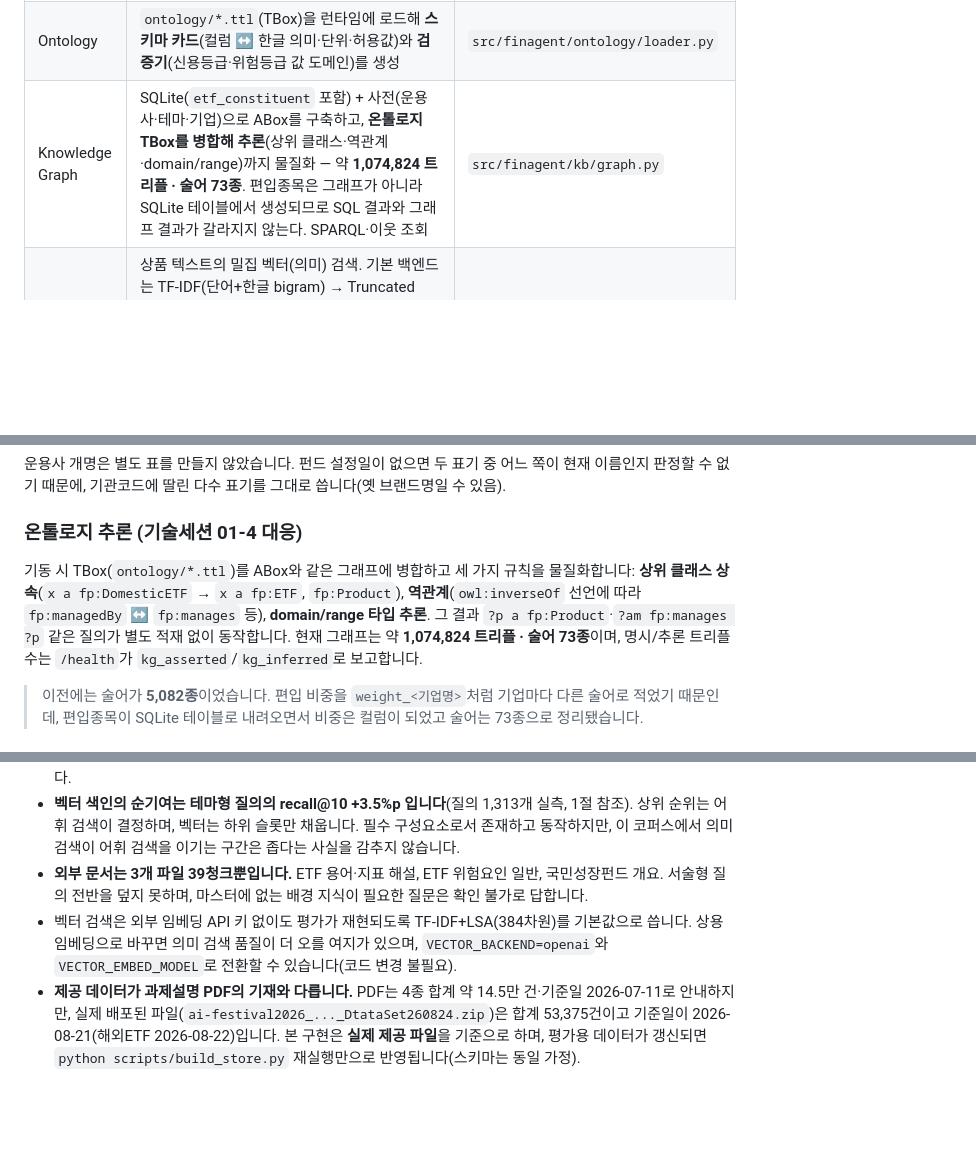
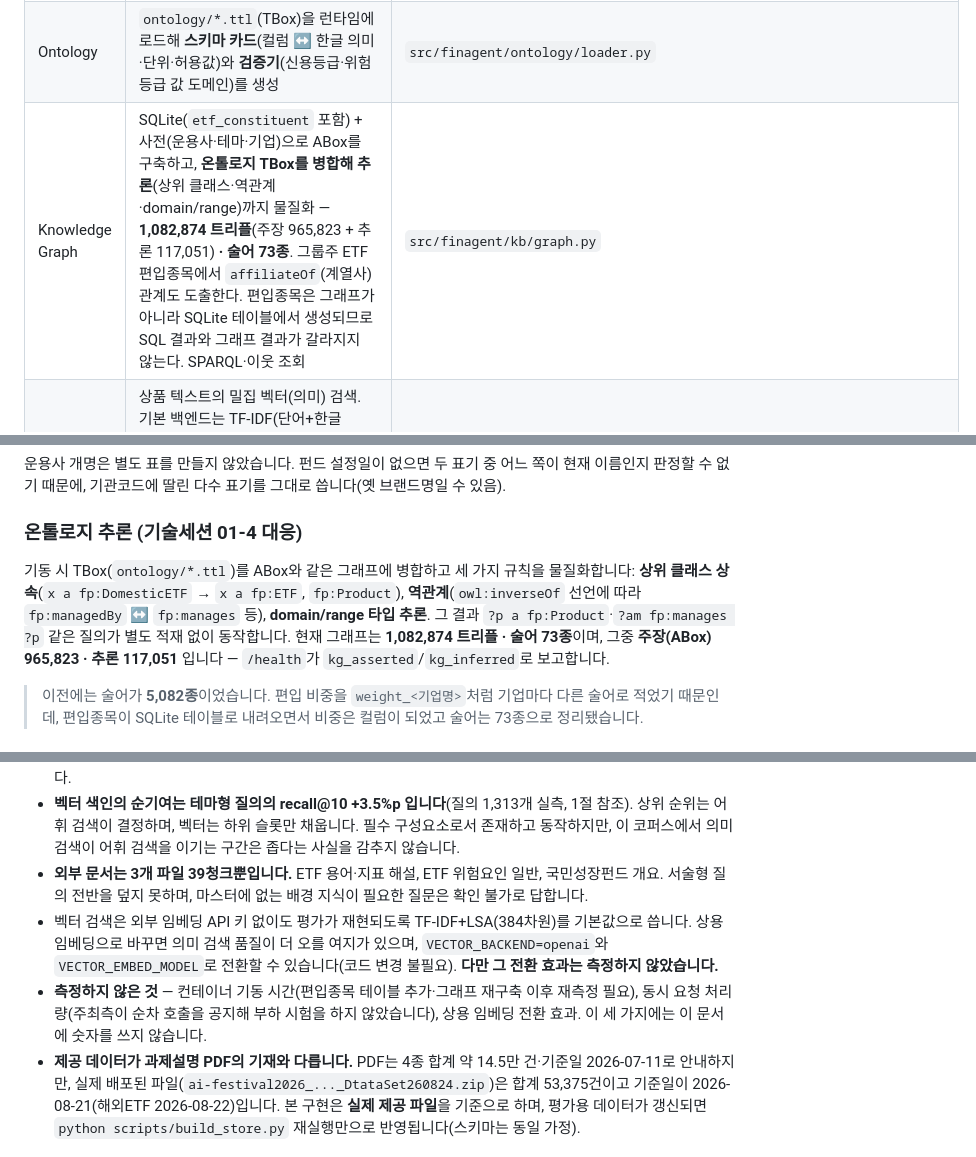
Before and after one commit to heon-1219/tradingDecisionAgent, a Markdown page: README.md, 3 parts joined by grey strips. GitHub-like rendering; blank space fills up the shorter version.

```diff
--- a/README.md
+++ b/README.md
@@ -48,7 +48,7 @@ flowchart LR
 |---|---|---|
 | ETL | Excel 마스터 + 편입종목 CSV → SQLite(`data/store/products.db`). 날짜 ISO 변환, 판매가능 플래그, 펀드 패밀리 키, 운용사 정규화(기관코드 유래), **뷰 5개 · 215 컬럼 전량 노출** | `src/finagent/etl/` |
 | Ontology | `ontology/*.ttl`(TBox)을 런타임에 로드해 **스키마 카드**(컬럼 ↔ 한글 의미·단위·허용값)와 **검증기**(신용등급·위험등급 값 도메인)를 생성 | `src/finagent/ontology/loader.py` |
-| Knowledge Graph | SQLite(`etf_constituent` 포함) + 사전(운용사·테마·기업)으로 ABox를 구축하고, **온톨로지 TBox를 병합해 추론**(상위 클래스·역관계·domain/range)까지 물질화 — 약 **1,074,824 트리플 · 술어 73종**. 편입종목은 그래프가 아니라 SQLite 테이블에서 생성되므로 SQL 결과와 그래프 결과가 갈라지지 않는다. SPARQL·이웃 조회 | `src/finagent/kb/graph.py` |
+| Knowledge Graph | SQLite(`etf_constituent` 포함) + 사전(운용사·테마·기업)으로 ABox를 구축하고, **온톨로지 TBox를 병합해 추론**(상위 클래스·역관계·domain/range)까지 물질화 — **1,082,874 트리플**(주장 965,823 + 추론 117,051) **· 술어 73종**. 그룹주 ETF 편입종목에서 `affiliateOf`(계열사) 관계도 도출한다. 편입종목은 그래프가 아니라 SQLite 테이블에서 생성되므로 SQL 결과와 그래프 결과가 갈라지지 않는다. SPARQL·이웃 조회 | `src/finagent/kb/graph.py` |
 | Vector Index | 상품 텍스트의 밀집 벡터(의미) 검색. 기본 백엔드는 TF-IDF(단어+한글 bigram) → Truncated SVD 384차원 → 코사인 유사도로, **임베딩 API 키 없이 결정적으로 동작**. `VECTOR_BACKEND=openai`로 임베딩 API 전환 가능 | `src/finagent/kb/vector.py` |
 | Lexical Index | BM25 + 한글 음절 bigram, 정확 상품명 부스트. 엔티티 해석기(정확 일치/유사 후보/기업 관계) | `src/finagent/kb/search.py`, `entity.py`, `lexicon.py` |
 | Hybrid Retrieval | `search_products`가 어휘(BM25) + 의미(벡터)를 결합(`mode=hybrid`가 기본, `lexical`/`vector` 선택 가능) | `src/finagent/kb/vector.py` |
@@ -162,7 +165,7 @@ erDiagram
 
 ### 온톨로지 추론 (기술세션 01-4 대응)
 
-기동 시 TBox(`ontology/*.ttl`)를 ABox와 같은 그래프에 병합하고 세 가지 규칙을 물질화합니다: **상위 클래스 상속**(`x a fp:DomesticETF` → `x a fp:ETF`, `fp:Product`), **역관계**(`owl:inverseOf` 선언에 따라 `fp:managedBy` ↔ `fp:manages` 등), **domain/range 타입 추론**. 그 결과 `?p a fp:Product`·`?am fp:manages ?p` 같은 질의가 별도 적재 없이 동작합니다. 현재 그래프는 약 **1,074,824 트리플 · 술어 73종**이며, 명시/추론 트리플 수는 `/health`가 `kg_asserted`/`kg_inferred`로 보고합니다.
+기동 시 TBox(`ontology/*.ttl`)를 ABox와 같은 그래프에 병합하고 세 가지 규칙을 물질화합니다: **상위 클래스 상속**(`x a fp:DomesticETF` → `x a fp:ETF`, `fp:Product`), **역관계**(`owl:inverseOf` 선언에 따라 `fp:managedBy` ↔ `fp:manages` 등), **domain/range 타입 추론**. 그 결과 `?p a fp:Product`·`?am fp:manages ?p` 같은 질의가 별도 적재 없이 동작합니다. 현재 그래프는 **1,082,874 트리플 · 술어 73종**이며, 그중 **주장(ABox) 965,823 · 추론 117,051** 입니다 — `/health`가 `kg_asserted`/`kg_inferred`로 보고합니다.
 
 > 이전에는 술어가 **5,082종**이었습니다. 편입 비중을 `weight_<기업명>`처럼 기업마다 다른 술어로 적었기 때문인데, 편입종목이 SQLite 테이블로 내려오면서 비중은 컬럼이 되었고 술어는 73종으로 정리됐습니다.
 
@@ -332,5 +343,6 @@ python -m pytest -q -m slow         # 전체 ETL 검증 (약 2분)
 - **그룹주 ETF에서 뽑히는 계열사는 상장사 일부입니다.** 비상장 계열사는 보이지 않고, 현대차그룹은 2개사만 잡힙니다 — `TIGER 현대차그룹플러스` 가 HD현대(별개 기업집단)를 섞고 있어 토큰을 '현대차'로 좁게 잡았기 때문입니다. 넓히면 recall 이 오르지만 오탐이 들어옵니다. SK그룹은 해당 ETF에 편입종목 행이 없어 커버되지 않습니다.
 - **벡터 색인의 순기여는 테마형 질의의 recall@10 +3.5%p 입니다**(질의 1,313개 실측, 1절 참조). 상위 순위는 어휘 검색이 결정하며, 벡터는 하위 슬롯만 채웁니다. 필수 구성요소로서 존재하고 동작하지만, 이 코퍼스에서 의미 검색이 어휘 검색을 이기는 구간은 좁다는 사실을 감추지 않습니다.
 - **외부 문서는 3개 파일 39청크뿐입니다.** ETF 용어·지표 해설, ETF 위험요인 일반, 국민성장펀드 개요. 서술형 질의 전반을 덮지 못하며, 마스터에 없는 배경 지식이 필요한 질문은 확인 불가로 답합니다.
-- 벡터 검색은 외부 임베딩 API 키 없이도 평가가 재현되도록 TF-IDF+LSA(384차원)를 기본값으로 씁니다. 상용 임베딩으로 바꾸면 의미 검색 품질이 더 오를 여지가 있으며, `VECTOR_BACKEND=openai`와 `VECTOR_EMBED_MODEL`로 전환할 수 있습니다(코드 변경 불필요).
+- 벡터 검색은 외부 임베딩 API 키 없이도 평가가 재현되도록 TF-IDF+LSA(384차원)를 기본값으로 씁니다. 상용 임베딩으로 바꾸면 의미 검색 품질이 더 오를 여지가 있으며, `VECTOR_BACKEND=openai`와 `VECTOR_EMBED_MODEL`로 전환할 수 있습니다(코드 변경 불필요). **다만 그 전환 효과는 측정하지 않았습니다.**
+- **측정하지 않은 것** — 컨테이너 기동 시간(편입종목 테이블 추가·그래프 재구축 이후 재측정 필요), 동시 요청 처리량(주최측이 순차 호출을 공지해 부하 시험을 하지 않았습니다), 상용 임베딩 전환 효과. 이 세 가지에는 이 문서에 숫자를 쓰지 않습니다.
 - **제공 데이터가 과제설명 PDF의 기재와 다릅니다.** PDF는 4종 합계 약 14.5만 건·기준일 2026-07-11로 안내하지만, 실제 배포된 파일(`ai-festival2026_..._DtataSet260824.zip`)은 합계 53,375건이고 기준일이 2026-08-21(해외ETF 2026-08-22)입니다. 본 구현은 **실제 제공 파일**을 기준으로 하며, 평가용 데이터가 갱신되면 `python scripts/build_store.py` 재실행만으로 반영됩니다(스키마는 동일 가정).
```
Also changed, not shown: other parts of README.md (+19 -8 lines), docs/api_spec.md (+1 -1 lines), docs/proposal_outline.md (+11 -6 lines).
